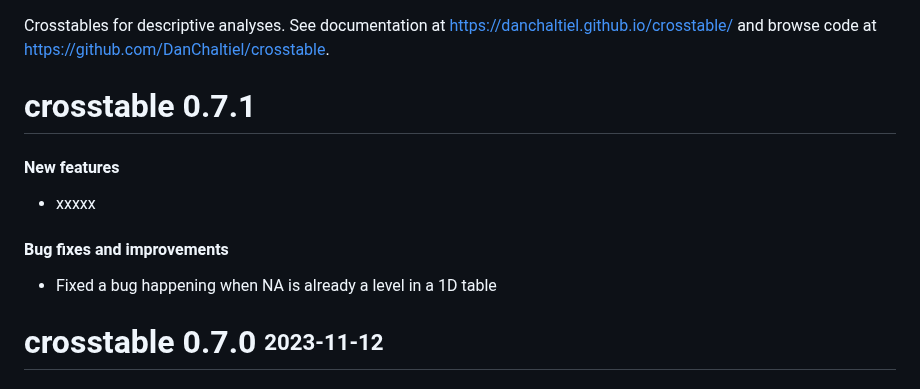
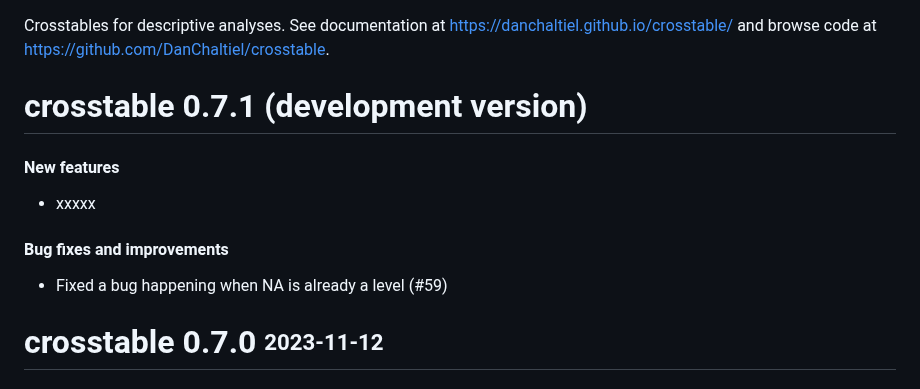
Before and after one commit to DanChaltiel/crosstable, a Markdown page: NEWS.md, the part around the change. Drawn GitHub-style.

```diff
--- a/NEWS.md
+++ b/NEWS.md
@@ -1,6 +1,6 @@
 Crosstables for descriptive analyses. See documentation at <https://danchaltiel.github.io/crosstable/> and browse code at <https://github.com/DanChaltiel/crosstable>.
 
-# crosstable 0.7.1
+# crosstable 0.7.1 (development version)
 
 #### New features
 
@@ -8,7 +8,7 @@ Crosstables for descriptive analyses. See documentation at <https://danchaltiel.
 
 #### Bug fixes and improvements
 
--   Fixed a bug happening when NA is already a level in a 1D table
+-   Fixed a bug happening when NA is already a level (#59)
 
 # crosstable 0.7.0 <sub><sup>2023-11-12</sup></sub>
 
```
